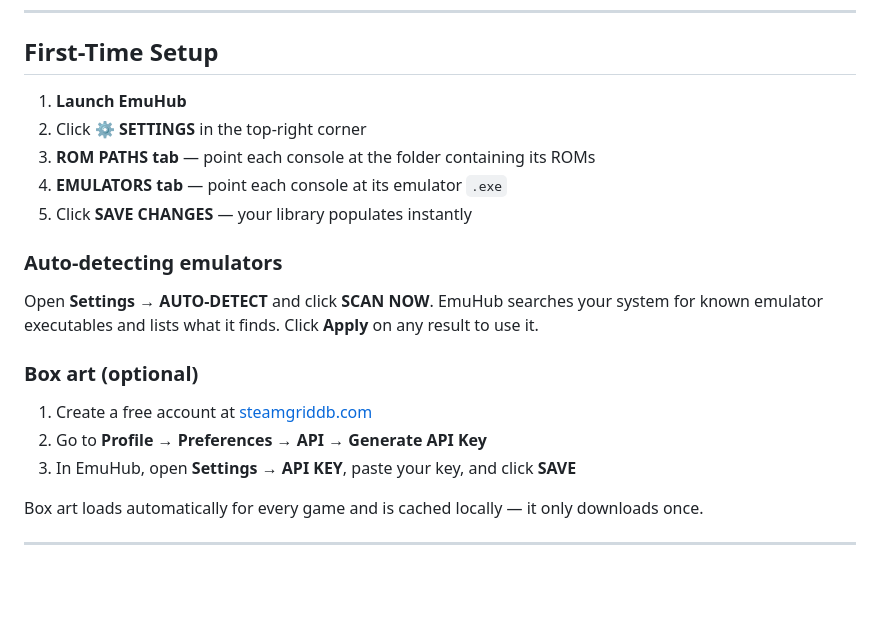
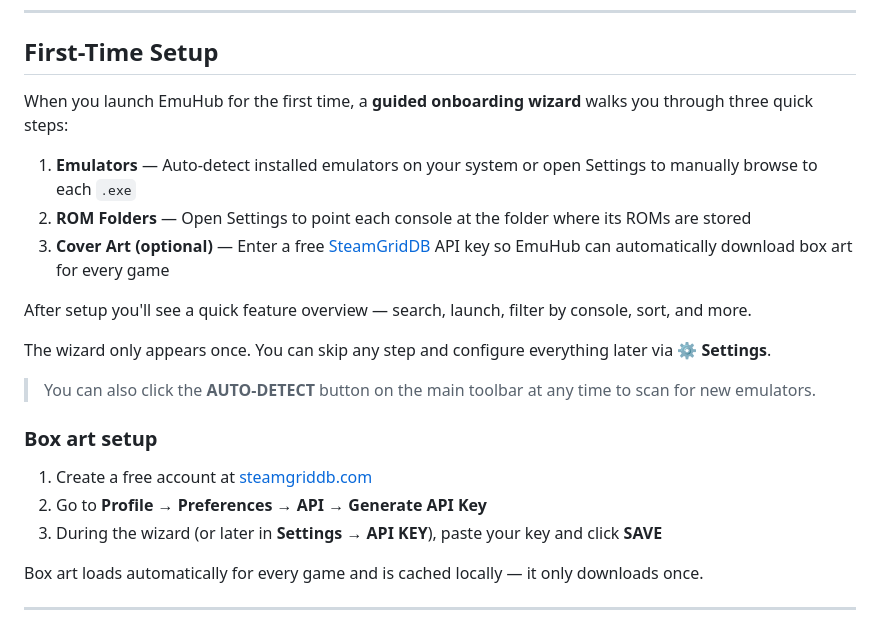
Before and after one commit to Tw1tchy0/EmuHub, a Markdown page: README.md, the part around the change. GitHub-like rendering; blank space fills up the shorter version.

Commit message:
Revise first-time setup and box art instructions
Updated the onboarding instructions and emulator auto-detection steps in the README.

```diff
--- a/README.md
+++ b/README.md
@@ -87,21 +87,23 @@ EmuHub is a single desktop application that brings every emulator you have into
 
 ## First-Time Setup
 
-1. **Launch EmuHub**
-2. Click **⚙ SETTINGS** in the top-right corner
-3. **ROM PATHS tab** — point each console at the folder containing its ROMs
-4. **EMULATORS tab** — point each console at its emulator `.exe`
-5. Click **SAVE CHANGES** — your library populates instantly
+When you launch EmuHub for the first time, a **guided onboarding wizard** walks you through three quick steps:
 
-### Auto-detecting emulators
+1. **Emulators** — Auto-detect installed emulators on your system or open Settings to manually browse to each `.exe`
+2. **ROM Folders** — Open Settings to point each console at the folder where its ROMs are stored
+3. **Cover Art (optional)** — Enter a free [SteamGridDB](https://www.steamgriddb.com) API key so EmuHub can automatically download box art for every game
 
-Open **Settings → AUTO-DETECT** and click **SCAN NOW**. EmuHub searches your system for known emulator executables and lists what it finds. Click **Apply** on any result to use it.
+After setup you'll see a quick feature overview — search, launch, filter by console, sort, and more.
 
-### Box art (optional)
+The wizard only appears once. You can skip any step and configure everything later via **⚙ Settings**.
+
+> You can also click the **AUTO-DETECT** button on the main toolbar at any time to scan for new emulators.
+
+### Box art setup
 
 1. Create a free account at [steamgriddb.com](https://www.steamgriddb.com)
 2. Go to **Profile → Preferences → API → Generate API Key**
-3. In EmuHub, open **Settings → API KEY**, paste your key, and click **SAVE**
+3. During the wizard (or later in **Settings → API KEY**), paste your key and click **SAVE**
 
 Box art loads automatically for every game and is cached locally — it only downloads once.
 
```
